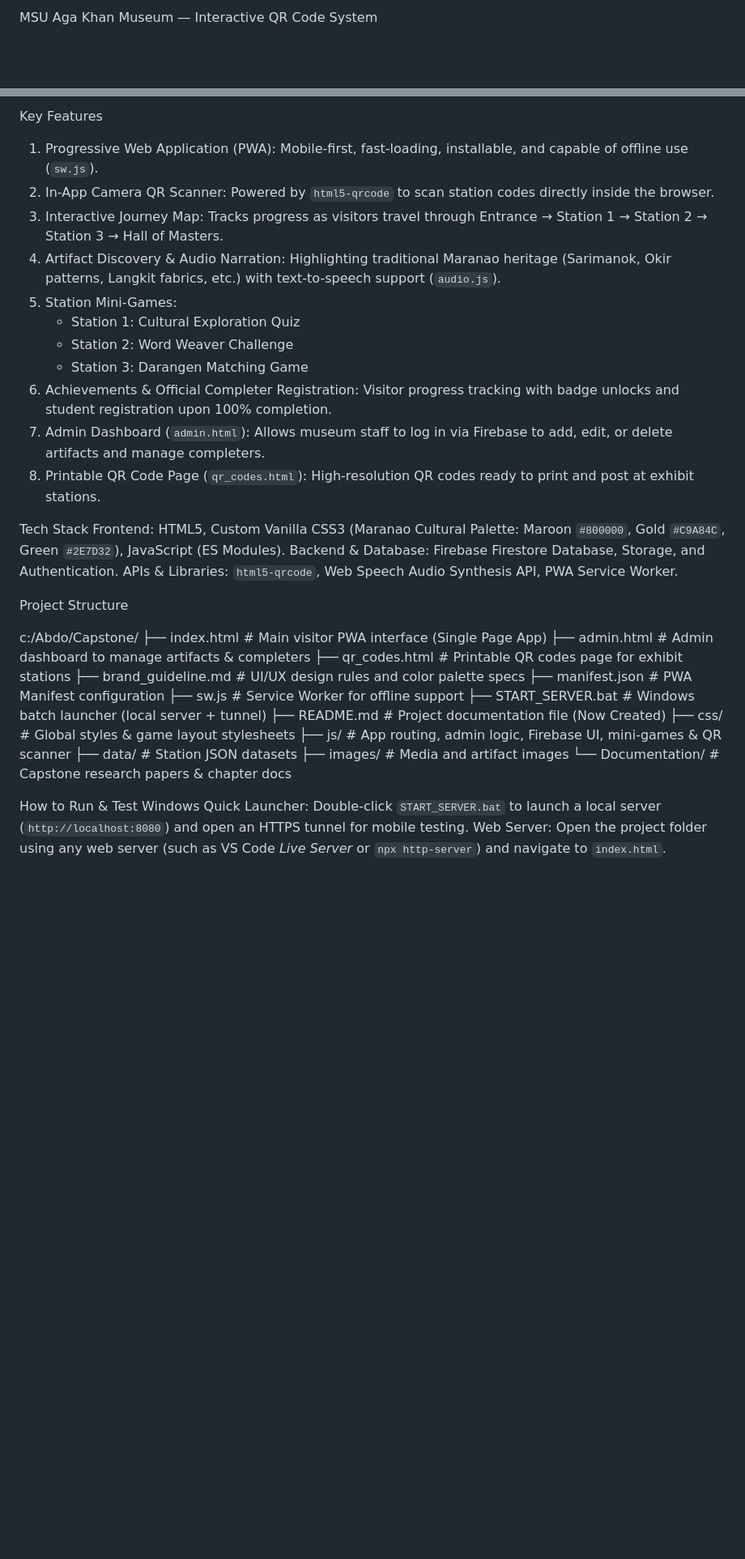
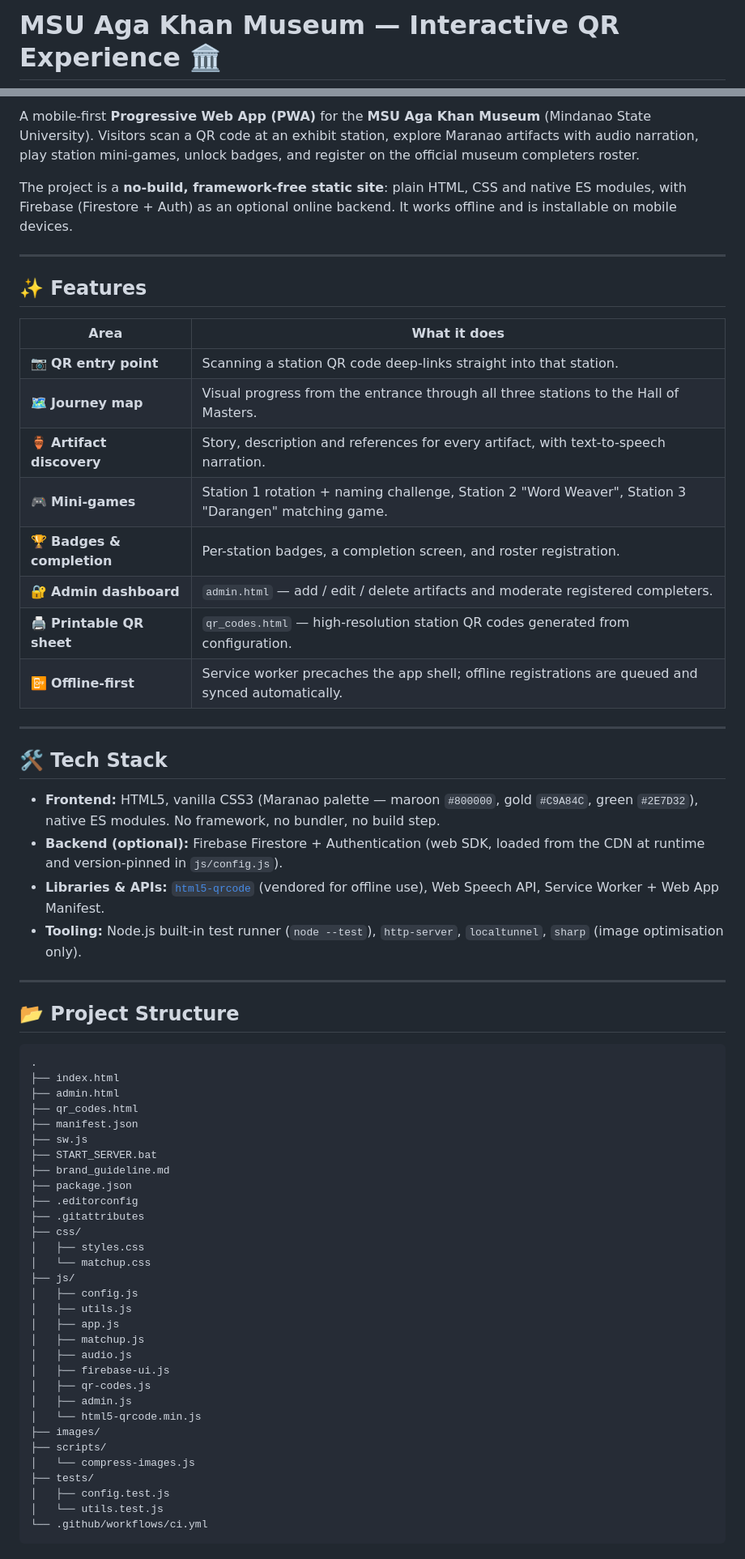
Before and after one commit to BDO0/msu-pwa, a Markdown page: README.md, 2 parts joined by grey strips. Shown at 81% size. GitHub-like rendering; blank space fills up the shorter version.

Commit message:
docs: rewrite the README
Documents the features, the project structure, local setup, the test and image scripts, the configuration contract, the Firestore data model and deployment.

````diff
--- a/README.md
+++ b/README.md
@@ -1,2 +1,2 @@
-MSU Aga Khan Museum — Interactive QR Code System
+# MSU Aga Khan Museum — Interactive QR Experience 🏛️
 
@@ -5,40 +4,67 @@ The MSU Aga Khan Museum Interactive QR Code System is a mobile-first Progressive
 
- Key Features
+A mobile-first **Progressive Web App (PWA)** for the **MSU Aga Khan Museum** (Mindanao State University). Visitors scan a QR code at an exhibit station, explore Maranao artifacts with audio narration, play station mini-games, unlock badges, and register on the official museum completers roster.
 
-1. Progressive Web Application (PWA): Mobile-first, fast-loading, installable, and capable of offline use (`sw.js`).
-2. In-App Camera QR Scanner: Powered by `html5-qrcode` to scan station codes directly inside the browser.
-3. Interactive Journey Map: Tracks progress as visitors travel through Entrance → Station 1 → Station 2 → Station 3 → Hall of Masters.
-4. Artifact Discovery & Audio Narration: Highlighting traditional Maranao heritage (Sarimanok, Okir patterns, Langkit fabrics, etc.) with text-to-speech support (`audio.js`).
-5. Station Mini-Games:
-   * Station 1: Cultural Exploration Quiz
-   * Station 2: Word Weaver Challenge
-   * Station 3: Darangen Matching Game
-6. Achievements & Official Completer Registration: Visitor progress tracking with badge unlocks and student registration upon 100% completion.
-7. Admin Dashboard (`admin.html`): Allows museum staff to log in via Firebase to add, edit, or delete artifacts and manage completers.
-8. Printable QR Code Page (`qr_codes.html`): High-resolution QR codes ready to print and post at exhibit stations.
+The project is a **no-build, framework-free static site**: plain HTML, CSS and native ES modules, with Firebase (Firestore + Auth) as an optional online backend. It works offline and is installable on mobile devices.
 
-Tech Stack
-  Frontend: HTML5, Custom Vanilla CSS3 (Maranao Cultural Palette: Maroon `#800000`, Gold `#C9A84C`, Green `#2E7D32`), JavaScript (ES Modules).
-  Backend & Database: Firebase Firestore Database, Storage, and Authentication.
-  APIs & Libraries: `html5-qrcode`, Web Speech Audio Synthesis API, PWA Service Worker.
+---
 
-Project Structure
+## ✨ Features
 
-c:/Abdo/Capstone/
-├── index.html            # Main visitor PWA interface (Single Page App)
-├── admin.html            # Admin dashboard to manage artifacts & completers
-├── qr_codes.html         # Printable QR codes page for exhibit stations
-├── brand_guideline.md    # UI/UX design rules and color palette specs
-├── manifest.json         # PWA Manifest configuration
-├── sw.js                 # Service Worker for offline support
-├── START_SERVER.bat      # Windows batch launcher (local server + tunnel)
-├── README.md             # Project documentation file (Now Created)
-├── css/                  # Global styles & game layout stylesheets
-├── js/                   # App routing, admin logic, Firebase UI, mini-games & QR scanner
-├── data/                 # Station JSON datasets
-├── images/               # Media and artifact images
-└── Documentation/        # Capstone research papers & chapter docs
+| Area | What it does |
+| --- | --- |
+| 📷 **QR entry point** | Scanning a station QR code deep-links straight into that station. |
+| 🗺️ **Journey map** | Visual progress from the entrance through all three stations to the Hall of Masters. |
+| 🏺 **Artifact discovery** | Story, description and references for every artifact, with text-to-speech narration. |
+| 🎮 **Mini-games** | Station 1 rotation + naming challenge, Station 2 "Word Weaver", Station 3 "Darangen" matching game. |
+| 🏆 **Badges & completion** | Per-station badges, a completion screen, and roster registration. |
+| 🔐 **Admin dashboard** | `admin.html` — add / edit / delete artifacts and moderate registered completers. |
+| 🖨️ **Printable QR sheet** | `qr_codes.html` — high-resolution station QR codes generated from configuration. |
+| 📴 **Offline-first** | Service worker precaches the app shell; offline registrations are queued and synced automatically. |
 
-How to Run & Test
-  Windows Quick Launcher: Double-click `START_SERVER.bat` to launch a local server (`http://localhost:8080`) and open an HTTPS tunnel for mobile testing.
-  Web Server: Open the project folder using any web server (such as VS Code *Live Server* or `npx http-server`) and navigate to `index.html`.
+---
+
+## 🛠️ Tech Stack
+
+- **Frontend:** HTML5, vanilla CSS3 (Maranao palette — maroon `#800000`, gold `#C9A84C`, green `#2E7D32`), native ES modules. No framework, no bundler, no build step.
+- **Backend (optional):** Firebase Firestore + Authentication (web SDK, loaded from the CDN at runtime and version-pinned in `js/config.js`).
+- **Libraries & APIs:** [`html5-qrcode`](https://github.com/mebjas/html5-qrcode) (vendored for offline use), Web Speech API, Service Worker + Web App Manifest.
+- **Tooling:** Node.js built-in test runner (`node --test`), `http-server`, `localtunnel`, `sharp` (image optimisation only).
+
+---
+
+## 📂 Project Structure
+
+```text
+.
+├── index.html
+├── admin.html
+├── qr_codes.html
+├── manifest.json
+├── sw.js
+├── START_SERVER.bat
+├── brand_guideline.md
+├── package.json
+├── .editorconfig
+├── .gitattributes
+├── css/
+│   ├── styles.css
+│   └── matchup.css
+├── js/
+│   ├── config.js
+│   ├── utils.js
+│   ├── app.js
+│   ├── matchup.js
+│   ├── audio.js
+│   ├── firebase-ui.js
+│   ├── qr-codes.js
+│   ├── admin.js
+│   └── html5-qrcode.min.js
+├── images/
+├── scripts/
+│   └── compress-images.js
+├── tests/
+│   ├── config.test.js
+│   └── utils.test.js
+└── .github/workflows/ci.yml
+```
+
````
Also changed, not shown: other parts of README.md (+141 -2 lines).
